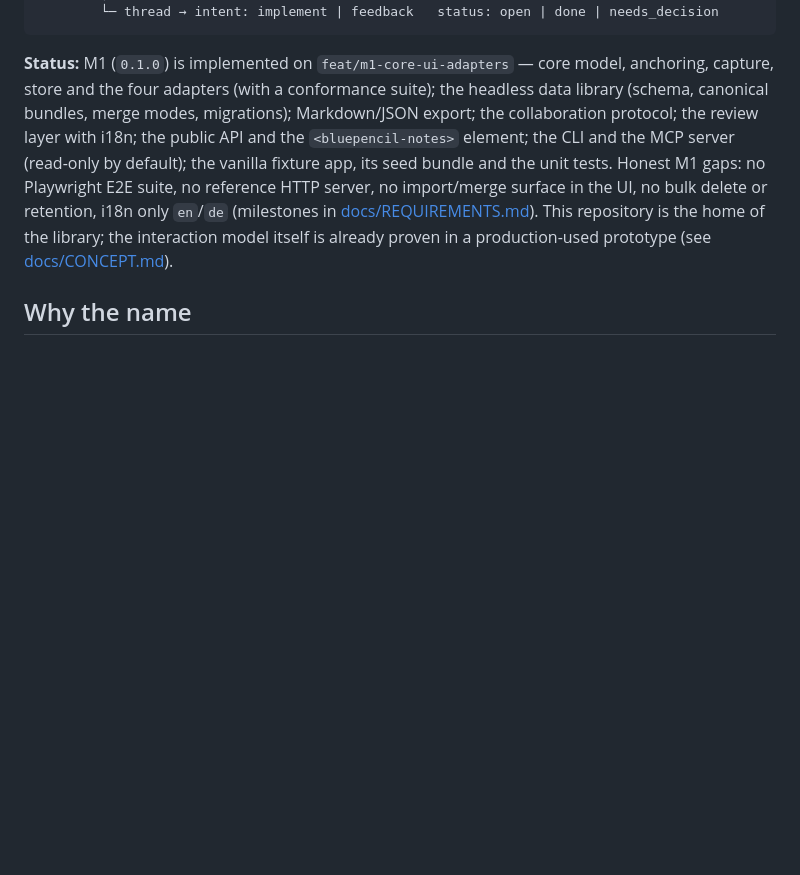
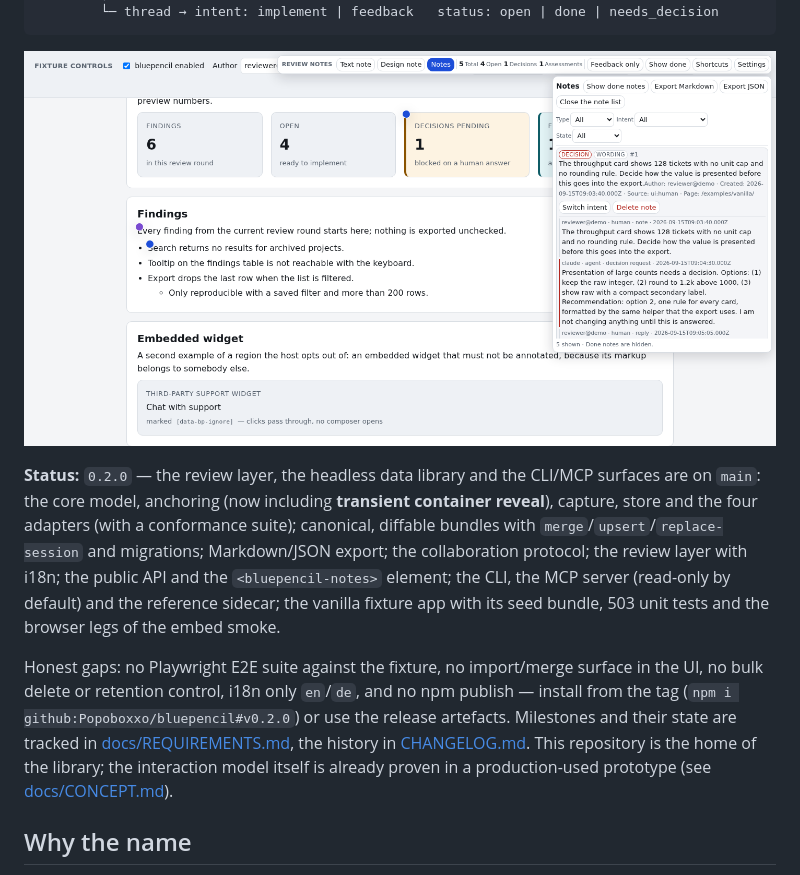
Before and after one commit to Popoboxxo/bluepencil, a Markdown page: README.md, the part around the change. Drawn GitHub-style; pictures changed too: docs/images/fixture-review.png (added); blank space fills up the shorter version.

````diff
--- a/README.md
+++ b/README.md
@@ -17,15 +17,22 @@ no "the second badge in the header".
         └─ thread → intent: implement | feedback   status: open | done | needs_decision
 ```
 
-**Status:** M1 (`0.1.0`) is implemented on `feat/m1-core-ui-adapters` — core model, anchoring,
-capture, store and the four adapters (with a conformance suite); the headless data library (schema,
-canonical bundles, merge modes, migrations); Markdown/JSON export; the collaboration protocol; the
-review layer with i18n; the public API and the `<bluepencil-notes>` element; the CLI and the MCP
-server (read-only by default); the vanilla fixture app, its seed bundle and the unit tests.
-Honest M1 gaps: no Playwright E2E suite, no reference HTTP server, no import/merge surface in the
-UI, no bulk delete or retention, i18n only `en`/`de` (milestones in
-[docs/REQUIREMENTS.md](docs/REQUIREMENTS.md)). This repository is the home of the library; the
-interaction model itself is already proven in a production-used prototype (see
+![The review layer on the vanilla fixture: five notes from a review round, the bar with its counters, the marker on the annotated element and the note list](docs/images/fixture-review.png)
+
+**Status:** `0.2.0` — the review layer, the headless data library and the CLI/MCP surfaces are on
+`main`: the core model, anchoring (now including **transient container reveal**), capture, store and
+the four adapters (with a conformance suite); canonical, diffable bundles with
+`merge`/`upsert`/`replace-session` and migrations; Markdown/JSON export; the collaboration protocol;
+the review layer with i18n; the public API and the `<bluepencil-notes>` element; the CLI, the MCP
+server (read-only by default) and the reference sidecar; the vanilla fixture app with its seed
+bundle, 503 unit tests and the browser legs of the embed smoke.
+
+Honest gaps: no Playwright E2E suite against the fixture, no import/merge surface in the UI, no bulk
+delete or retention control, i18n only `en`/`de`, and no npm publish — install from the tag
+(`npm i github:Popoboxxo/bluepencil#v0.2.0`) or use the release artefacts. Milestones and their
+state are tracked in [docs/REQUIREMENTS.md](docs/REQUIREMENTS.md), the history in
+[CHANGELOG.md](CHANGELOG.md). This repository is the home of the library; the interaction model
+itself is already proven in a production-used prototype (see
 [docs/CONCEPT.md](docs/CONCEPT.md#7-proven-prior-art)).
 
 ## Why the name
````
Also changed, not shown: CHANGELOG.md (+54 -0 lines), 1 other file.
